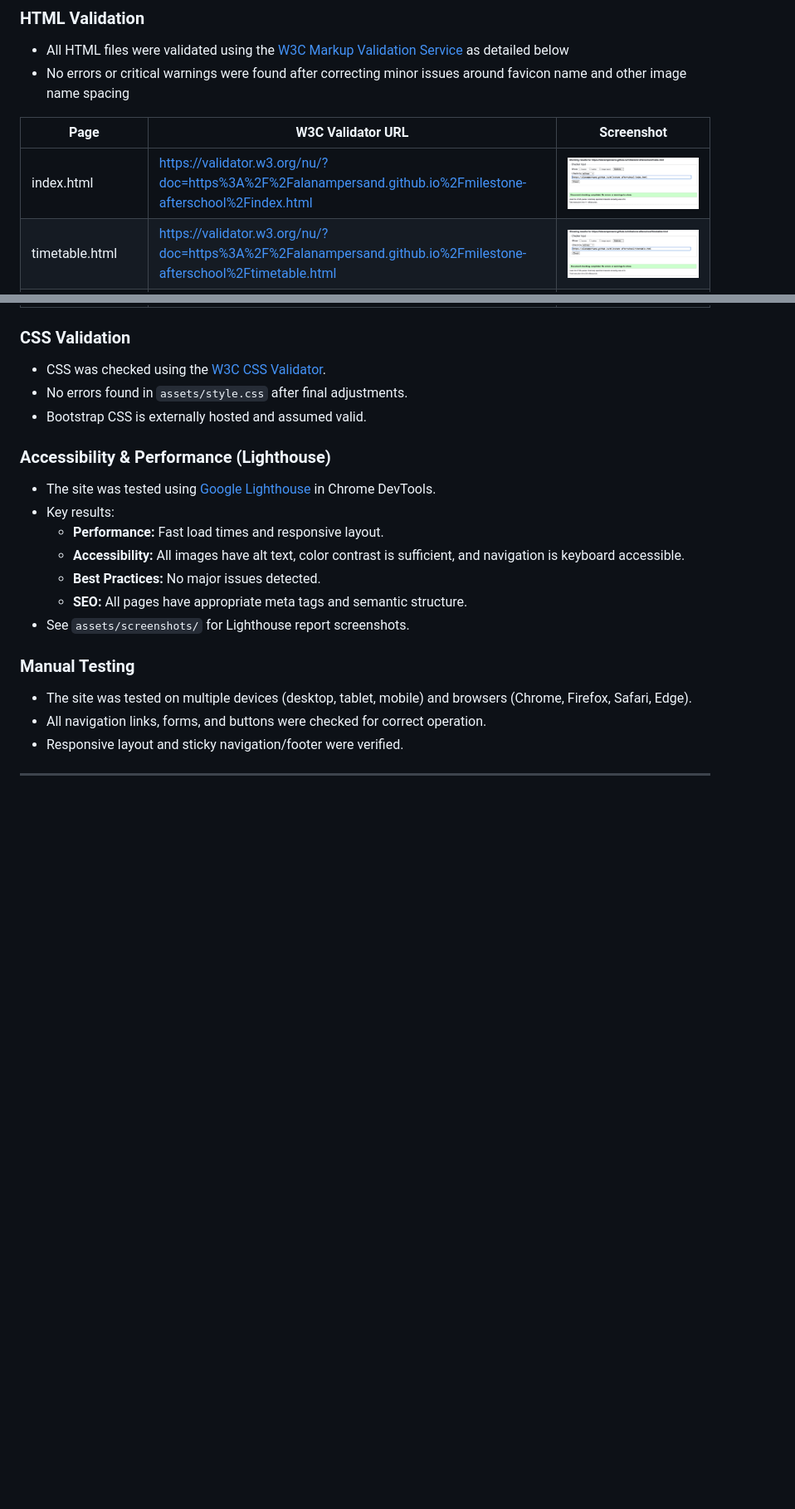
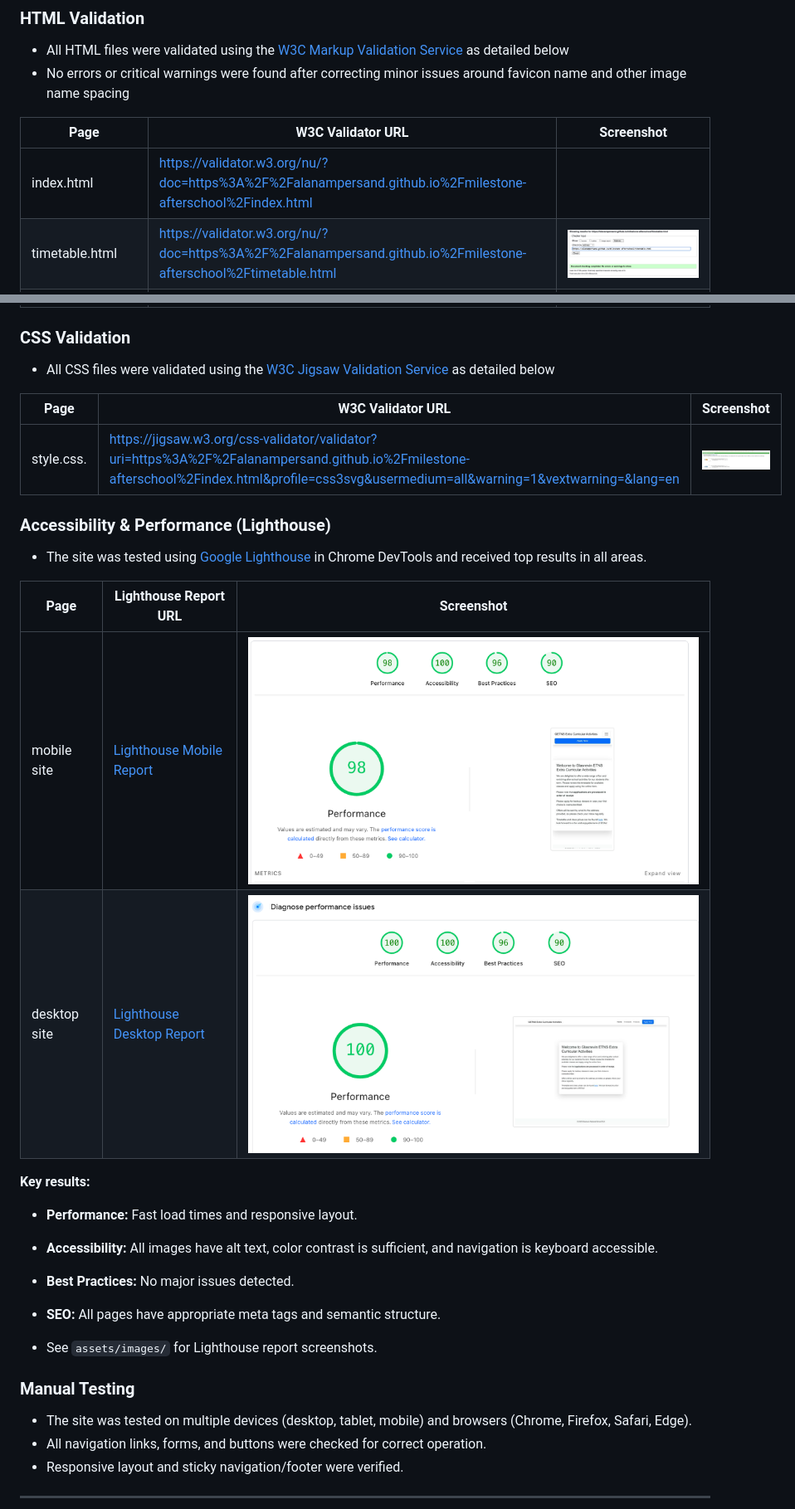
Before and after one commit to Alanampersand/milestone-afterschool, a Markdown page: README.md, 2 parts joined by grey strips. Shown: that part at 83% size. Drawn GitHub-style; pictures changed too: assets/images/lighthouse-pass-desktop.png (added), assets/images/lighthouse-pass-mobile.png (added); blank space fills up the shorter version.

Commit message:
added google lighthouse test results and removed unused fontawesome links

```diff
--- a/README.md
+++ b/README.md
@@ -163,25 +163,35 @@ This project uses **Git** for version control and is hosted on **GitHub**:
 
 | Page         | W3C Validator URL                                                                 | Screenshot                                 |
 |--------------|-----------------------------------------------------------------------------------|--------------------------------------------|
-| index.html   | https://validator.w3.org/nu/?doc=https%3A%2F%2Falanampersand.github.io%2Fmilestone-afterschool%2Findex.html                                           | ![index](assets/images/index-html-pass.png)   |
+| index.html   | https://validator.w3.org/nu/?doc=https%3A%2F%2Falanampersand.github.io%2Fmilestone-afterschool%2Findex.html                                           | |
 | timetable.html| https://validator.w3.org/nu/?doc=https%3A%2F%2Falanampersand.github.io%2Fmilestone-afterschool%2Ftimetable.html                                | ![timetable](assets/images/timetable-html-pass.png) |
 | appform.html | https://validator.w3.org/nu/?doc=https%3A%2F%2Falanampersand.github.io%2Fmilestone-afterschool%2Fappform.html                                  | ![appform](assets/images/appform-html-pass.png)     |
 | policies.html| https://validator.w3.org/nu/?doc=https%3A%2F%2Falanampersand.github.io%2Fmilestone-afterschool%2Fpolicies.html                                 | ![policies](assets/images/policies-html-pass.png)   |
 | confirmation.html| https://validator.w3.org/nu/?doc=https%3A%2F%2Falanampersand.github.io%2Fmilestone-afterschool%2Fconfirmation.html                         | ![confirmation](assets/images/confirmation-html-pass.png) |
 
 ### CSS Validation
-- CSS was checked using the [W3C CSS Validator](https://jigsaw.w3.org/css-validator/).
-- No errors found in `assets/style.css` after final adjustments.
-- Bootstrap CSS is externally hosted and assumed valid.
+
+- All CSS files were validated using the [W3C Jigsaw Validation Service](https://jigsaw.w3.org/css-validator) as detailed below
+
+
+| Page         | W3C Validator URL                                                                 | Screenshot                                 |
+|--------------|-----------------------------------------------------------------------------------|--------------------------------------------|
+| style.css.   | https://jigsaw.w3.org/css-validator/validator?uri=https%3A%2F%2Falanampersand.github.io%2Fmilestone-afterschool%2Findex.html&profile=css3svg&usermedium=all&warning=1&vextwarning=&lang=en                                           | ![index](assets/images/css-valid-pass.png)
 
 ### Accessibility & Performance (Lighthouse)
-- The site was tested using [Google Lighthouse](https://developers.google.com/web/tools/lighthouse) in Chrome DevTools.
-- Key results:
-  - **Performance:** Fast load times and responsive layout.
-  - **Accessibility:** All images have alt text, color contrast is sufficient, and navigation is keyboard accessible.
-  - **Best Practices:** No major issues detected.
-  - **SEO:** All pages have appropriate meta tags and semantic structure.
-- See `assets/screenshots/` for Lighthouse report screenshots.
+- The site was tested using [Google Lighthouse](https://developers.google.com/web/tools/lighthouse) in Chrome DevTools and received top results in all areas.
+
+| Page      | Lighthouse Report URL                                                                                                         | Screenshot                                      |
+|-----------|------------------------------------------------------------------------------------------------------------------------------|-------------------------------------------------|
+| mobile site | [Lighthouse Mobile Report](https://pagespeed.web.dev/analysis/https-alanampersand-github-io-milestone-afterschool/sj6ygx85ou?form_factor=mobile) | ![lighthouse](assets/images/lighthouse-pass-mobile.png) |
+| desktop site | [Lighthouse Desktop Report](https://pagespeed.web.dev/analysis/https-alanampersand-github-io-milestone-afterschool/sj6ygx85ou?form_factor=desktop) | ![lighthouse](assets/images/lighthouse-pass-desktop.png) |
+**Key results:**
+- **Performance:** Fast load times and responsive layout.
+- **Accessibility:** All images have alt text, color contrast is sufficient, and navigation is keyboard accessible.
+- **Best Practices:** No major issues detected.
+- **SEO:** All pages have appropriate meta tags and semantic structure.
+
+- See `assets/images/` for Lighthouse report screenshots.
 
 ### Manual Testing
 - The site was tested on multiple devices (desktop, tablet, mobile) and browsers (Chrome, Firefox, Safari, Edge).
```
Also changed, not shown: 5 other files.
